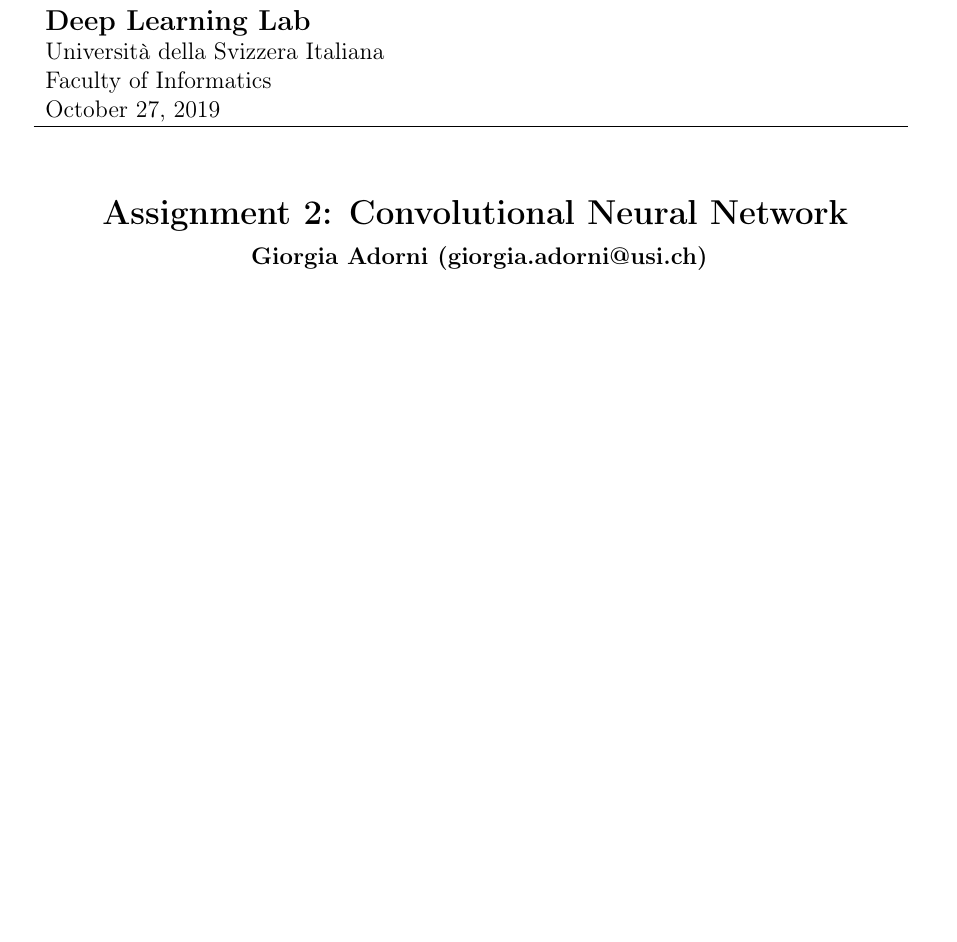
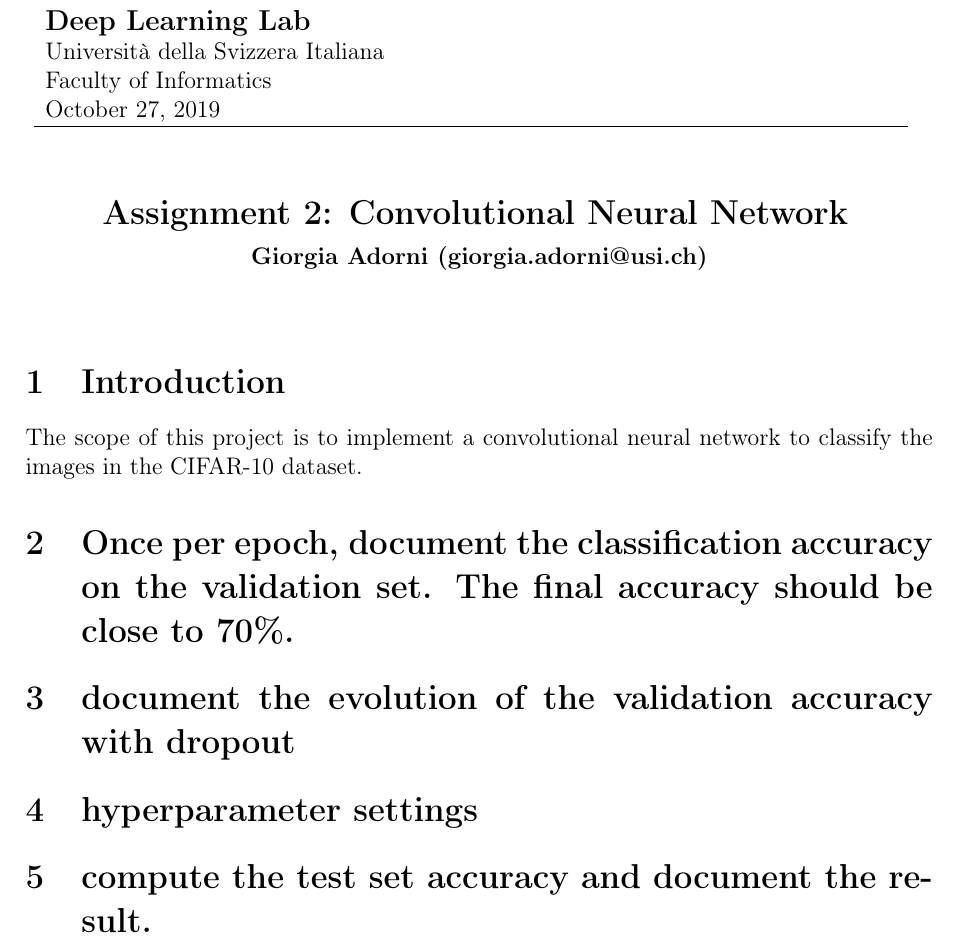
Before and after one commit to GiorgiaAuroraAdorni/convolutional-neural-network, a LaTeX document (report/report2.tex): part of the page, cut so that both start at the same text, the shorter picture padded with empty space. Compiled offline with pdfLaTeX.

Commit message:
Added brief introduction and updated the report structure

```diff
--- a/report/report2.tex
+++ b/report/report2.tex
@@ -67,6 +67,17 @@
 	%%%%%%%%%%%%%%%%%%%%%%%%%%%%%%%%%%%%%%%%%%%%%%%%
 	%%%%%%%%%%%%%%%%%%%%%%%%%%%%%%%%%%%%%%%%%%%%%%%%
 
+	\section{Introduction}
+	The scope of this {project} is to implement a convolutional neural network
+	to classify the images in the CIFAR-10 dataset.
 
+	\section{Once per epoch, document the classification accuracy on the
+	validation set. The final accuracy should be close to 70\%.}
+
+	\section{document the evolution of the validation accuracy with dropout}
+
+	\section{hyperparameter settings}
+
+	\section{compute the test set accuracy and document the result.}
 
 \end{document}
```
